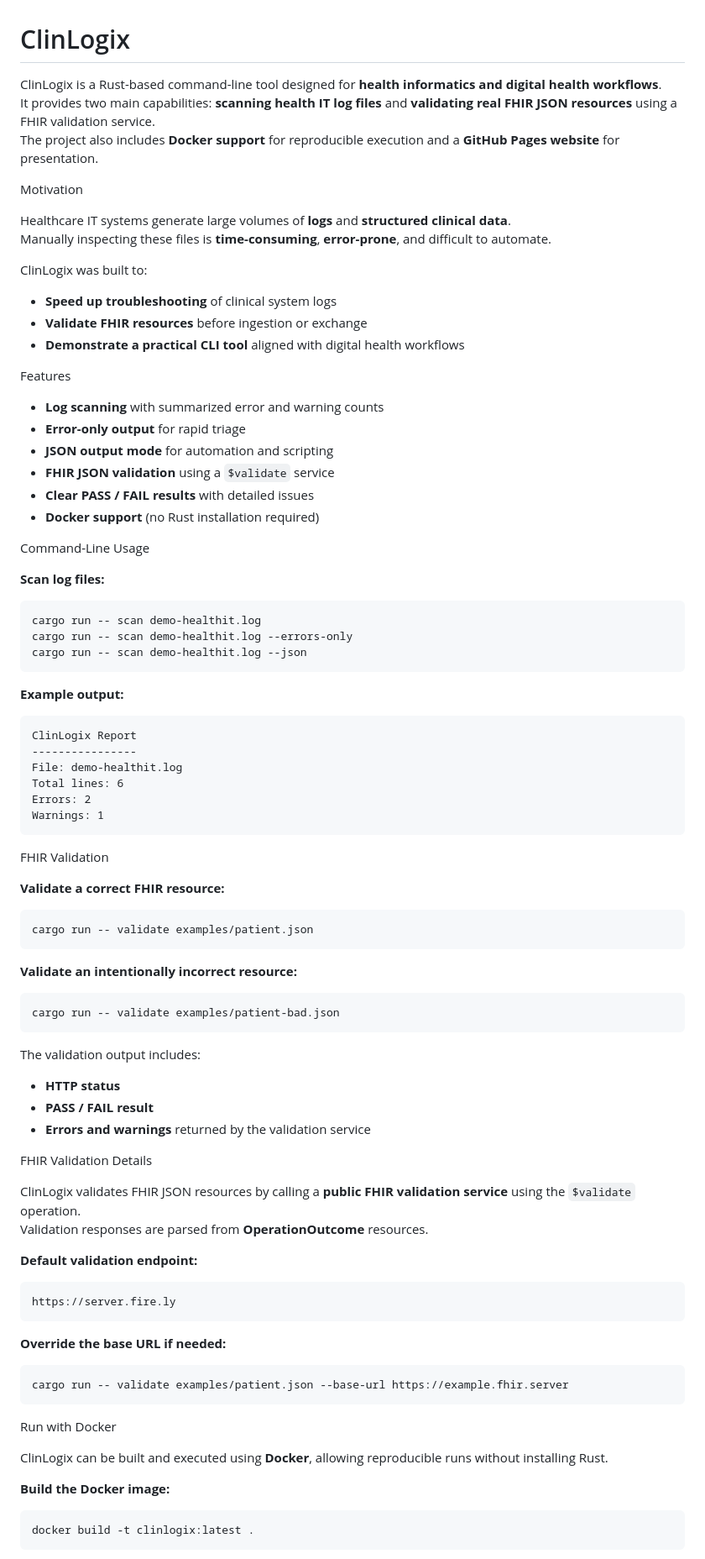
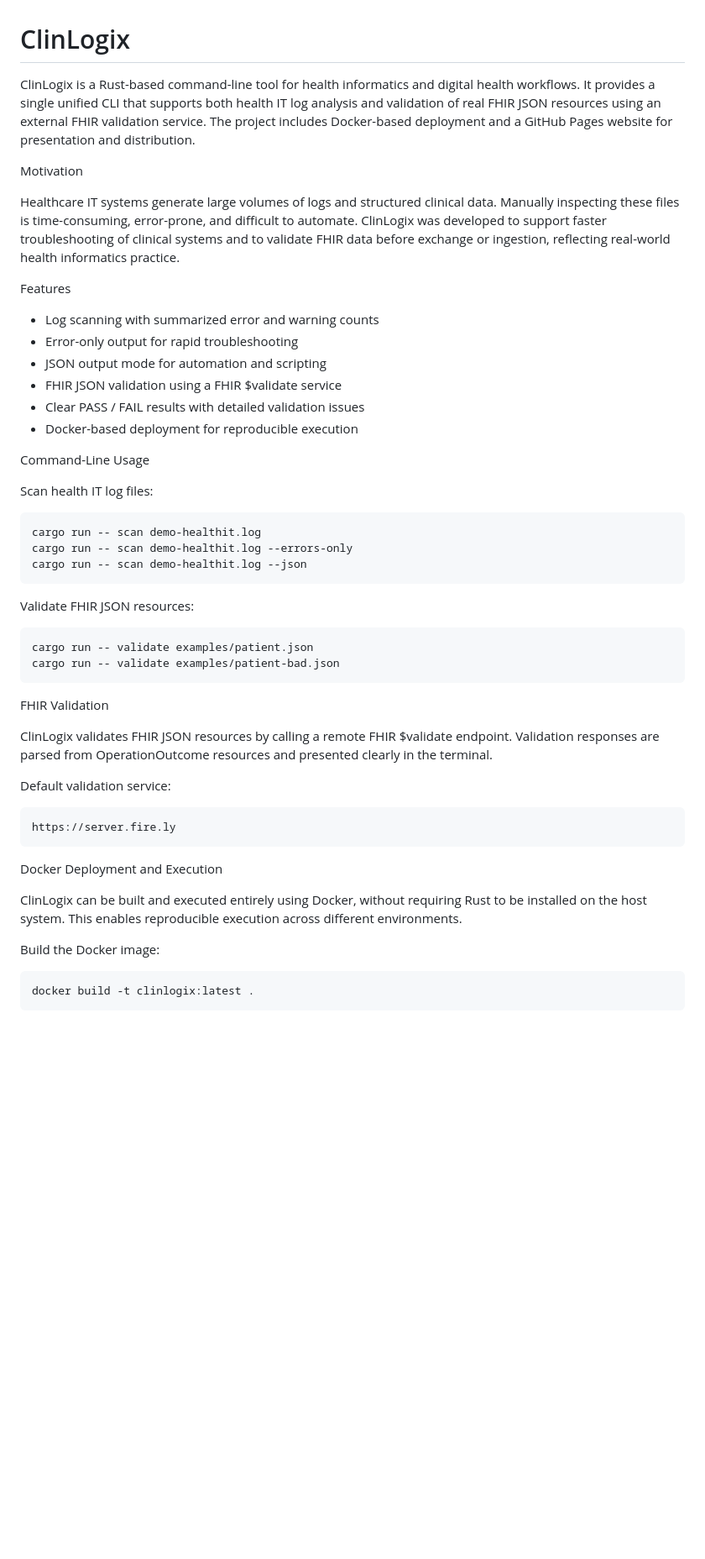
Before and after one commit to Princey9/clinlogix, a Markdown page: README.md, the part around one of its changes. Shown at 84% size. Rendered like a GitHub page; blank space fills up the shorter version.

```diff
--- a/README.md
+++ b/README.md
@@ -1,78 +1,46 @@
 # ClinLogix
 
-ClinLogix is a Rust-based command-line tool designed for **health informatics and digital health workflows**.
-It provides two main capabilities: **scanning health IT log files** and **validating real FHIR JSON resources** using a FHIR validation service.
-The project also includes **Docker support** for reproducible execution and a **GitHub Pages website** for presentation.
+ClinLogix is a Rust-based command-line tool for health informatics and digital health workflows. It provides a single unified CLI that supports both health IT log analysis and validation of real FHIR JSON resources using an external FHIR validation service. The project includes Docker-based deployment and a GitHub Pages website for presentation and distribution.
 
 Motivation
 
-Healthcare IT systems generate large volumes of **logs** and **structured clinical data**.
-Manually inspecting these files is **time-consuming**, **error-prone**, and difficult to automate.
-
-ClinLogix was built to:
-- **Speed up troubleshooting** of clinical system logs
-- **Validate FHIR resources** before ingestion or exchange
-- **Demonstrate a practical CLI tool** aligned with digital health workflows
+Healthcare IT systems generate large volumes of logs and structured clinical data. Manually inspecting these files is time-consuming, error-prone, and difficult to automate. ClinLogix was developed to support faster troubleshooting of clinical systems and to validate FHIR data before exchange or ingestion, reflecting real-world health informatics practice.
 
 Features
 
-- **Log scanning** with summarized error and warning counts
-- **Error-only output** for rapid triage
-- **JSON output mode** for automation and scripting
-- **FHIR JSON validation** using a `$validate` service
-- **Clear PASS / FAIL results** with detailed issues
-- **Docker support** (no Rust installation required)
+- Log scanning with summarized error and warning counts
+- Error-only output for rapid troubleshooting
+- JSON output mode for automation and scripting
+- FHIR JSON validation using a FHIR $validate service
+- Clear PASS / FAIL results with detailed validation issues
+- Docker-based deployment for reproducible execution
 
 Command-Line Usage
 
-**Scan log files:**
+Scan health IT log files:
 
     cargo run -- scan demo-healthit.log
     cargo run -- scan demo-healthit.log --errors-only
     cargo run -- scan demo-healthit.log --json
 
-**Example output:**
+Validate FHIR JSON resources:
 
-    ClinLogix Report
-    ----------------
-    File: demo-healthit.log
-    Total lines: 6
-    Errors: 2
-    Warnings: 1
+    cargo run -- validate examples/patient.json
+    cargo run -- validate examples/patient-bad.json
 
 FHIR Validation
 
-**Validate a correct FHIR resource:**
+ClinLogix validates FHIR JSON resources by calling a remote FHIR $validate endpoint. Validation responses are parsed from OperationOutcome resources and presented clearly in the terminal.
 
-    cargo run -- validate examples/patient.json
-
-**Validate an intentionally incorrect resource:**
-
-    cargo run -- validate examples/patient-bad.json
-
-The validation output includes:
-- **HTTP status**
-- **PASS / FAIL result**
-- **Errors and warnings** returned by the validation service
-
-FHIR Validation Details
-
-ClinLogix validates FHIR JSON resources by calling a **public FHIR validation service** using the `$validate` operation.
-Validation responses are parsed from **OperationOutcome** resources.
-
-**Default validation endpoint:**
+Default validation service:
 
     https://server.fire.ly
 
-**Override the base URL if needed:**
+Docker Deployment and Execution
 
-    cargo run -- validate examples/patient.json --base-url https://example.fhir.server
+ClinLogix can be built and executed entirely using Docker, without requiring Rust to be installed on the host system. This enables reproducible execution across different environments.
 
-Run with Docker
-
-ClinLogix can be built and executed using **Docker**, allowing reproducible runs without installing Rust.
-
-**Build the Docker image:**
+Build the Docker image:
 
     docker build -t clinlogix:latest .
 
```
Also changed, not shown: other parts of README.md (+35 -63 lines).
